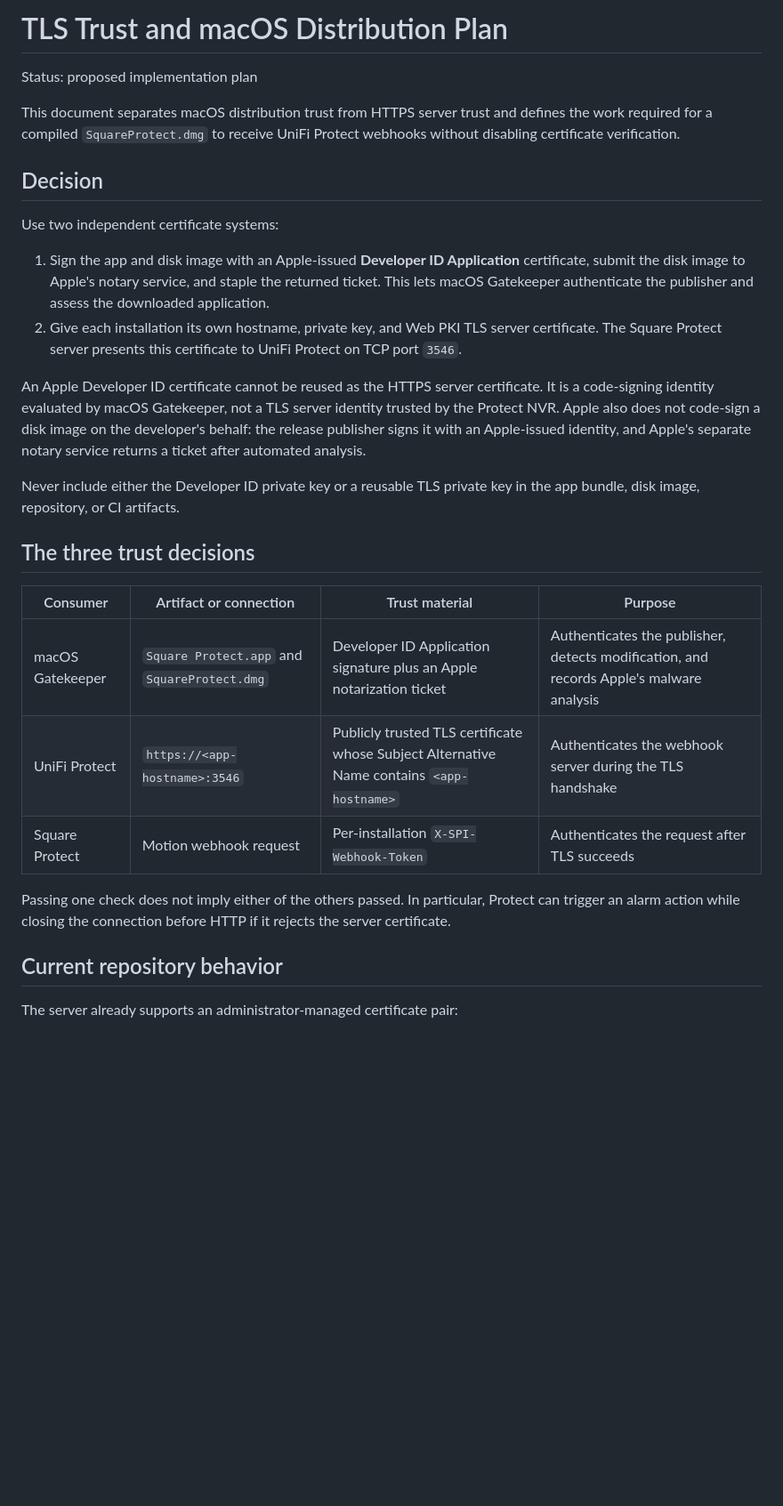
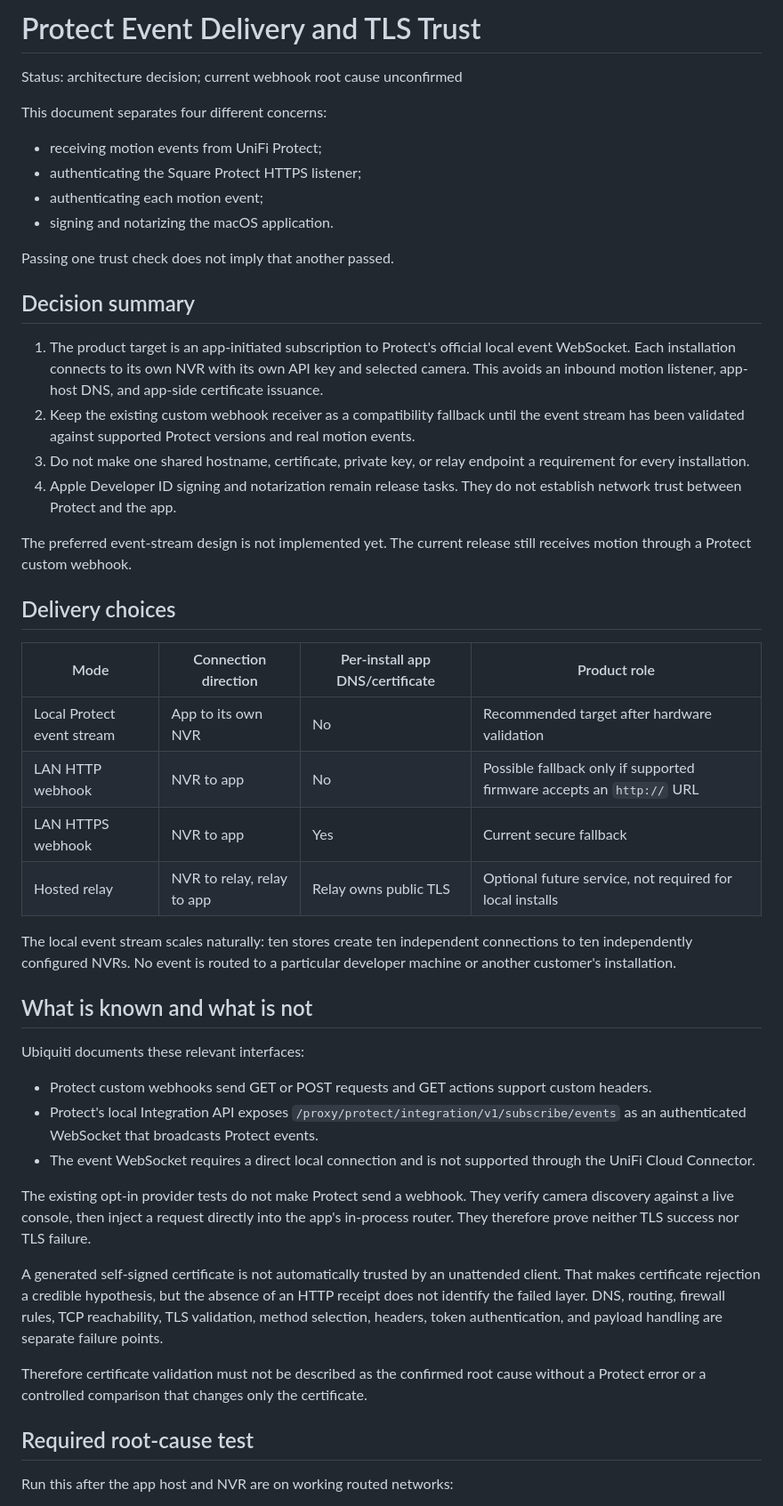
Before and after one commit to JimBoHa/Square-UniFi-Protect-Integration, a Markdown page: TLS.md, the part around one of its changes. Shown at 89% size. Drawn GitHub-style; blank space fills up the shorter version.

```diff
--- a/TLS.md
+++ b/TLS.md
@@ -1,45 +1,75 @@
-# TLS Trust and macOS Distribution Plan
+# Protect Event Delivery and TLS Trust
 
-Status: proposed implementation plan
+Status: architecture decision; current webhook root cause unconfirmed
 
-This document separates macOS distribution trust from HTTPS server trust and
-defines the work required for a compiled `SquareProtect.dmg` to receive UniFi
-Protect webhooks without disabling certificate verification.
+This document separates four different concerns:
 
-## Decision
+- receiving motion events from UniFi Protect;
+- authenticating the Square Protect HTTPS listener;
+- authenticating each motion event;
+- signing and notarizing the macOS application.
 
-Use two independent certificate systems:
+Passing one trust check does not imply that another passed.
 
-1. Sign the app and disk image with an Apple-issued **Developer ID
-   Application** certificate, submit the disk image to Apple's notary service,
-   and staple the returned ticket. This lets macOS Gatekeeper authenticate the
-   publisher and assess the downloaded application.
-2. Give each installation its own hostname, private key, and Web PKI TLS server
-   certificate. The Square Protect server presents this certificate to UniFi
-   Protect on TCP port `3546`.
+## Decision summary
 
-An Apple Developer ID certificate cannot be reused as the HTTPS server
-certificate. It is a code-signing identity evaluated by macOS Gatekeeper, not a
-TLS server identity trusted by the Protect NVR. Apple also does not code-sign a
-disk image on the developer's behalf: the release publisher signs it with an
-Apple-issued identity, and Apple's separate notary service returns a ticket
-after automated analysis.
+1. The product target is an app-initiated subscription to Protect's official
+   local event WebSocket. Each installation connects to its own NVR with its
+   own API key and selected camera. This avoids an inbound motion listener,
+   app-host DNS, and app-side certificate issuance.
+2. Keep the existing custom webhook receiver as a compatibility fallback until
+   the event stream has been validated against supported Protect versions and
+   real motion events.
+3. Do not make one shared hostname, certificate, private key, or relay endpoint
+   a requirement for every installation.
+4. Apple Developer ID signing and notarization remain release tasks. They do
+   not establish network trust between Protect and the app.
 
-Never include either the Developer ID private key or a reusable TLS private key
-in the app bundle, disk image, repository, or CI artifacts.
+The preferred event-stream design is not implemented yet. The current release
+still receives motion through a Protect custom webhook.
 
-## The three trust decisions
+## Delivery choices
 
-| Consumer | Artifact or connection | Trust material | Purpose |
+| Mode | Connection direction | Per-install app DNS/certificate | Product role |
 | --- | --- | --- | --- |
-| macOS Gatekeeper | `Square Protect.app` and `SquareProtect.dmg` | Developer ID Application signature plus an Apple notarization ticket | Authenticates the publisher, detects modification, and records Apple's malware analysis |
-| UniFi Protect | `https://<app-hostname>:3546` | Publicly trusted TLS certificate whose Subject Alternative Name contains `<app-hostname>` | Authenticates the webhook server during the TLS handshake |
-| Square Protect | Motion webhook request | Per-installation `X-SPI-Webhook-Token` | Authenticates the request after TLS succeeds |
+| Local Protect event stream | App to its own NVR | No | Recommended target after hardware validation |
+| LAN HTTP webhook | NVR to app | No | Possible fallback only if supported firmware accepts an `http://` URL |
+| LAN HTTPS webhook | NVR to app | Yes | Current secure fallback |
+| Hosted relay | NVR to relay, relay to app | Relay owns public TLS | Optional future service, not required for local installs |
 
-Passing one check does not imply either of the others passed. In particular,
-Protect can trigger an alarm action while closing the connection before HTTP if
-it rejects the server certificate.
+The local event stream scales naturally: ten stores create ten independent
+connections to ten independently configured NVRs. No event is routed to a
+particular developer machine or another customer's installation.
 
-## Current repository behavior
+## What is known and what is not
 
-The server already supports an administrator-managed certificate pair:
+Ubiquiti documents these relevant interfaces:
+
+- Protect custom webhooks send GET or POST requests and GET actions support
+  custom headers.
+- Protect's local Integration API exposes
+  `/proxy/protect/integration/v1/subscribe/events` as an authenticated WebSocket
+  that broadcasts Protect events.
+- The event WebSocket requires a direct local connection and is not supported
+  through the UniFi Cloud Connector.
+
+The existing opt-in provider tests do not make Protect send a webhook. They
+verify camera discovery against a live console, then inject a request directly
+into the app's in-process router. They therefore prove neither TLS success nor
+TLS failure.
+
+A generated self-signed certificate is not automatically trusted by an
+unattended client. That makes certificate rejection a credible hypothesis, but
+the absence of an HTTP receipt does not identify the failed layer. DNS,
+routing, firewall rules, TCP reachability, TLS validation, method selection,
+headers, token authentication, and payload handling are separate failure
+points.
+
+Therefore certificate validation must not be described as the confirmed root
+cause without a Protect error or a controlled comparison that changes only the
+certificate.
+
+## Required root-cause test
+
+Run this after the app host and NVR are on working routed networks:
+
```
Also changed, not shown: other parts of TLS.md (+142 -221 lines), PACKAGING.md (+8 -6 lines), README.md (+2 -3 lines).
